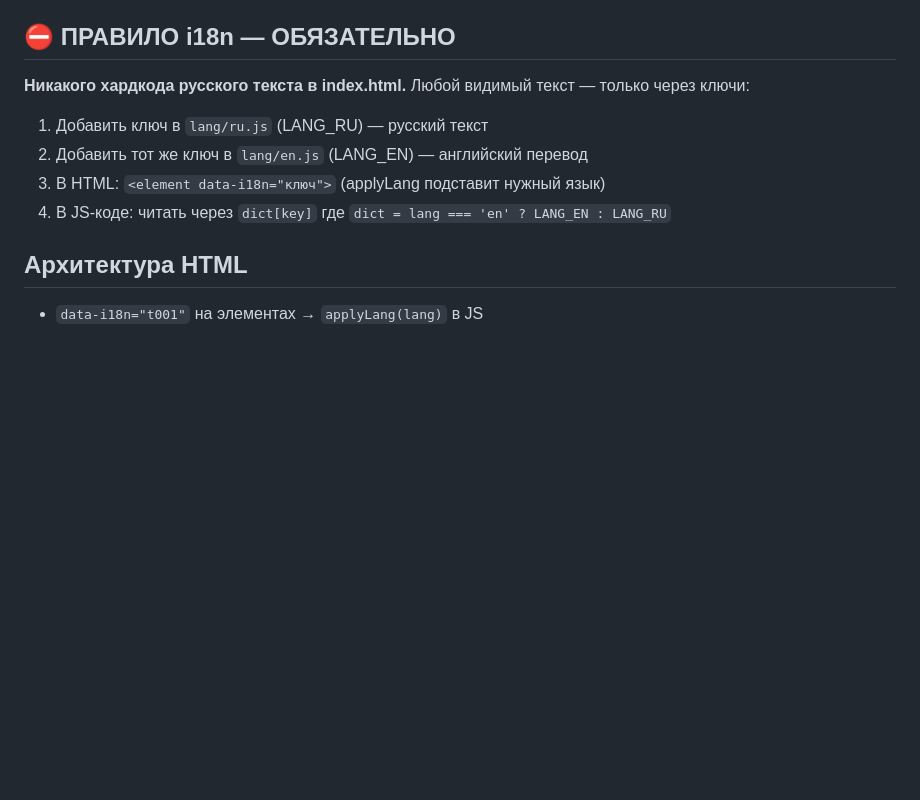
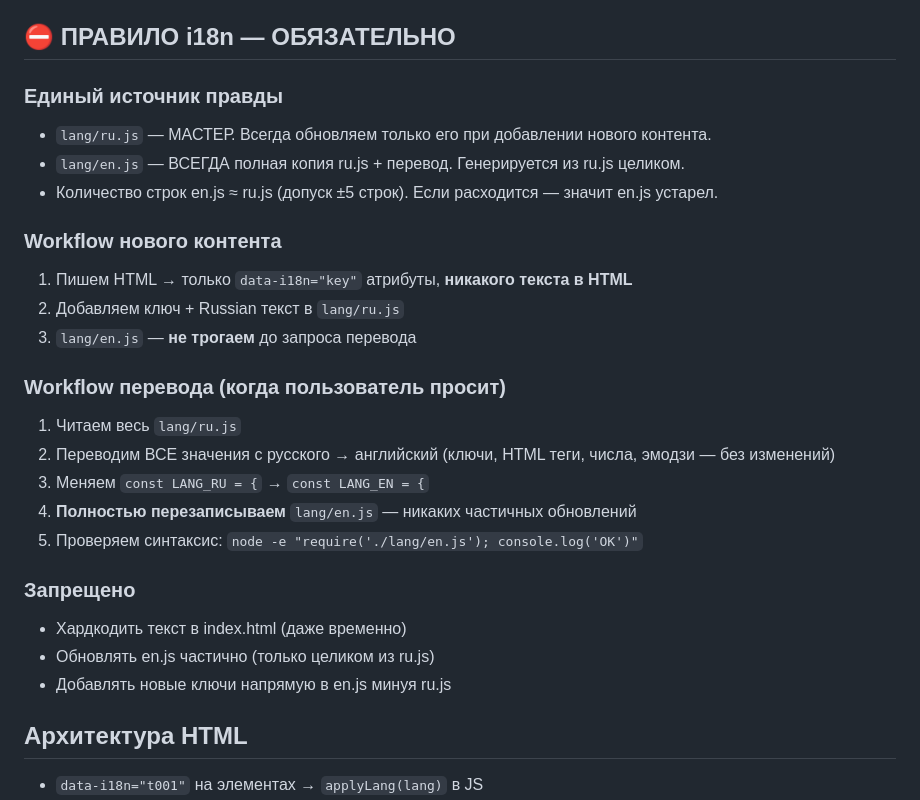
Before and after one commit to K-Serge/Logistics, a Markdown page: CLAUDE.md, the part around the change. Drawn GitHub-style; blank space fills up the shorter version.

Commit message:
docs: update i18n rules — single source of truth workflow

```diff
--- a/CLAUDE.md
+++ b/CLAUDE.md
@@ -11,11 +11,28 @@
 - **Сессионный контекст:** `~/MyDocumetns/AI/Cloude/contexts/business-transport/documents/trucking-session-context.md`
 
 ## ⛔ ПРАВИЛО i18n — ОБЯЗАТЕЛЬНО
-**Никакого хардкода русского текста в index.html.** Любой видимый текст — только через ключи:
-1. Добавить ключ в `lang/ru.js` (LANG_RU) — русский текст
-2. Добавить тот же ключ в `lang/en.js` (LANG_EN) — английский перевод
-3. В HTML: `<element data-i18n="ключ">` (applyLang подставит нужный язык)
-4. В JS-коде: читать через `dict[key]` где `dict = lang === 'en' ? LANG_EN : LANG_RU`
+
+### Единый источник правды
+- `lang/ru.js` — МАСТЕР. Всегда обновляем только его при добавлении нового контента.
+- `lang/en.js` — ВСЕГДА полная копия ru.js + перевод. Генерируется из ru.js целиком.
+- Количество строк en.js ≈ ru.js (допуск ±5 строк). Если расходится — значит en.js устарел.
+
+### Workflow нового контента
+1. Пишем HTML → только `data-i18n="key"` атрибуты, **никакого текста в HTML**
+2. Добавляем ключ + Russian текст в `lang/ru.js`
+3. `lang/en.js` — **не трогаем** до запроса перевода
+
+### Workflow перевода (когда пользователь просит)
+1. Читаем весь `lang/ru.js`
+2. Переводим ВСЕ значения с русского → английский (ключи, HTML теги, числа, эмодзи — без изменений)
+3. Меняем `const LANG_RU = {` → `const LANG_EN = {`
+4. **Полностью перезаписываем** `lang/en.js` — никаких частичных обновлений
+5. Проверяем синтаксис: `node -e "require('./lang/en.js'); console.log('OK')"`
+
+### Запрещено
+- Хардкодить текст в index.html (даже временно)
+- Обновлять en.js частично (только целиком из ru.js)
+- Добавлять новые ключи напрямую в en.js минуя ru.js
 
 ## Архитектура HTML
 - `data-i18n="t001"` на элементах → `applyLang(lang)` в JS
```
